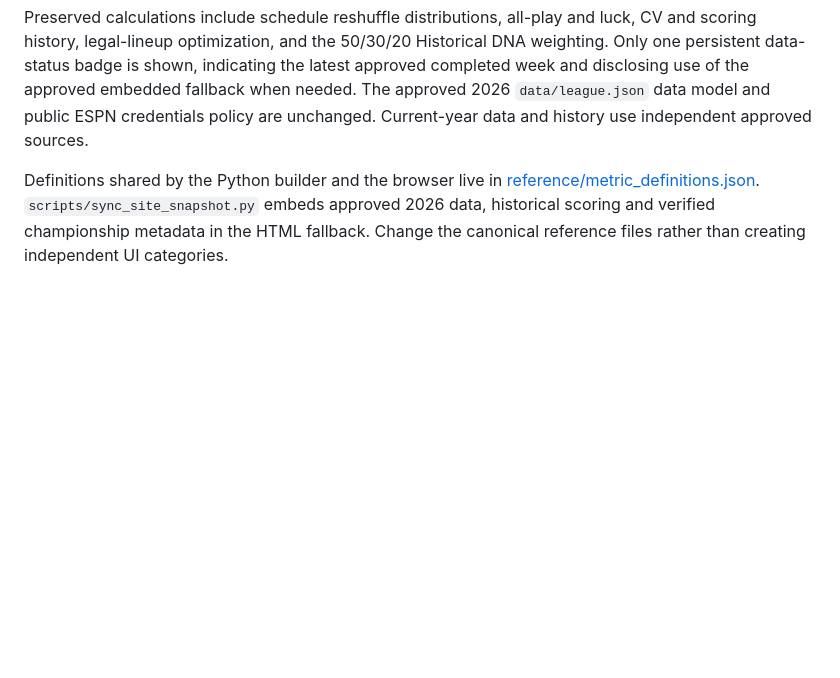
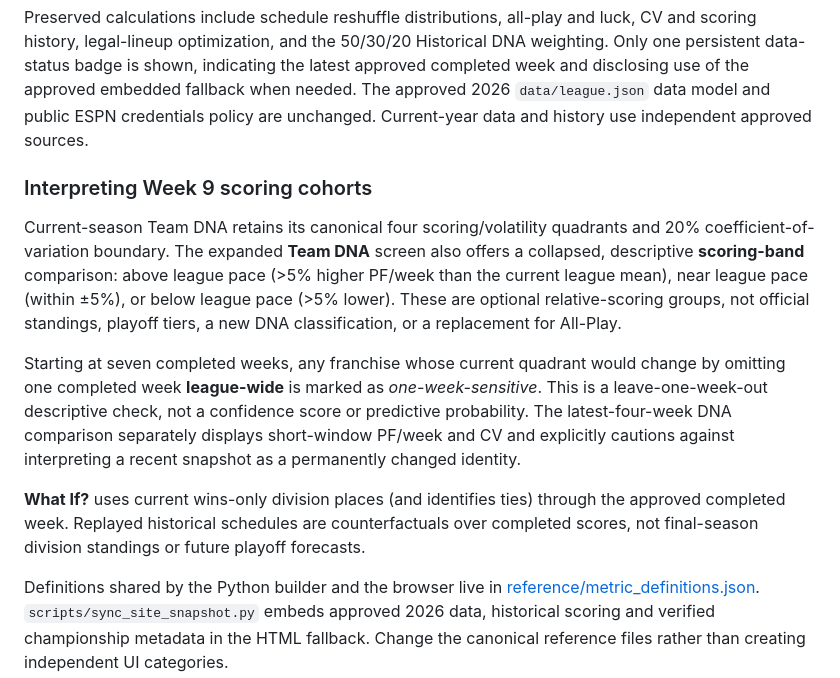
Before and after one commit to jawilloughbyii/fantasy-2k-infinitiy, a Markdown page: README.md, the part around the change. GitHub-like rendering; blank space fills up the shorter version.

Commit message:
Document optional relative scoring cohorts and sensitivity limits

```diff
--- a/README.md
+++ b/README.md
@@ -11,6 +11,14 @@ There are **three primary destinations** on both desktop and mobile:
 - **History:** **Yearbook** ranks 2021–2025 by verified *regular-season PF*. The 2021–2022 seasons retain the old league's punter-inclusive scoring, while the champion field says **Not verified** because archived championship winners have not been confirmed. The 2023–2025 yearbooks continue to display their independently verified champions. It does **not** represent scoring order as official standings, or infer division-dependent playoff selection. **Franchise Legacy** connects historical team names across drafts using verified franchise IDs and shows season-level PF versus league, CV and DNA. **Championships** shows only the documented 2023–2025 winning franchises and their historical aliases. A complete bracket remains deferred until postseason rules are confirmed.
 
 Preserved calculations include schedule reshuffle distributions, all-play and luck, CV and scoring history, legal-lineup optimization, and the 50/30/20 Historical DNA weighting. Only one persistent data-status badge is shown, indicating the latest approved completed week and disclosing use of the approved embedded fallback when needed. The approved 2026 `data/league.json` data model and public ESPN credentials policy are unchanged. Current-year data and history use independent approved sources.
+
+### Interpreting Week 9 scoring cohorts
+
+Current-season Team DNA retains its canonical four scoring/volatility quadrants and 20% coefficient-of-variation boundary. The expanded **Team DNA** screen also offers a collapsed, descriptive **scoring-band** comparison: above league pace (>5% higher PF/week than the current league mean), near league pace (within ±5%), or below league pace (>5% lower). These are optional relative-scoring groups, not official standings, playoff tiers, a new DNA classification, or a replacement for All-Play.
+
+Starting at seven completed weeks, any franchise whose current quadrant would change by omitting one completed week **league-wide** is marked as *one-week-sensitive*. This is a leave-one-week-out descriptive check, not a confidence score or predictive probability. The latest-four-week DNA comparison separately displays short-window PF/week and CV and explicitly cautions against interpreting a recent snapshot as a permanently changed identity.
+
+**What If?** uses current wins-only division places (and identifies ties) through the approved completed week. Replayed historical schedules are counterfactuals over completed scores, not final-season division standings or future playoff forecasts.
 
 Definitions shared by the Python builder and the browser live in [reference/metric_definitions.json](reference/metric_definitions.json). `scripts/sync_site_snapshot.py` embeds approved 2026 data, historical scoring and verified championship metadata in the HTML fallback. Change the canonical reference files rather than creating independent UI categories.
 
```
